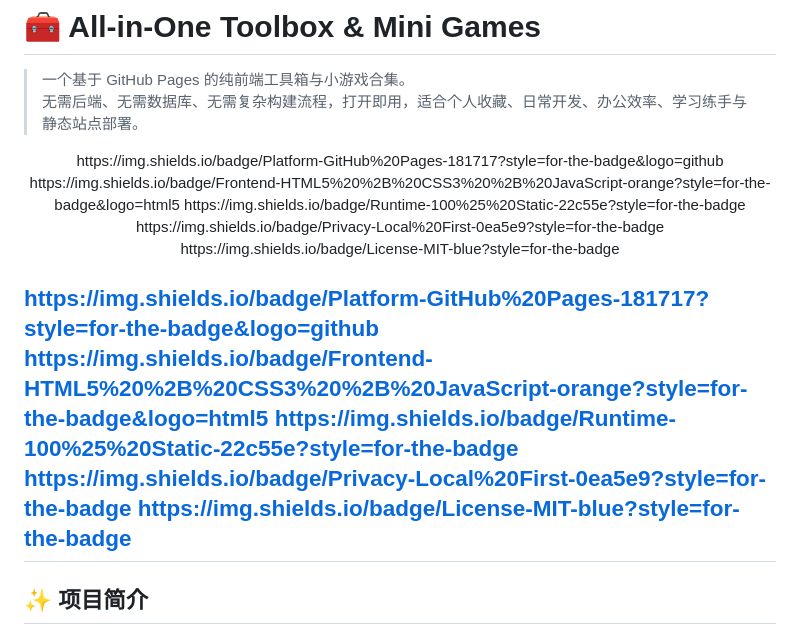
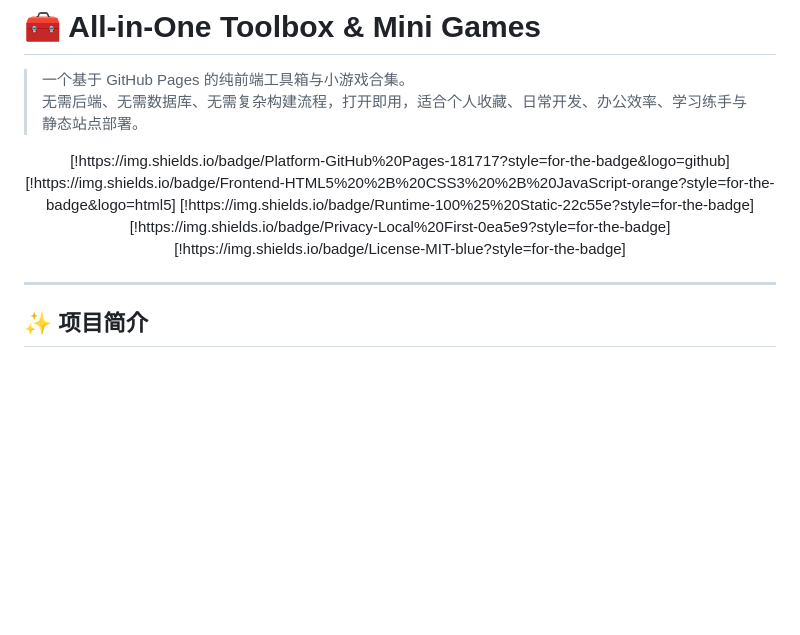
Before and after one commit to Povlakek-code/my-toolbox, a Markdown page: README.md, the part around the change. GitHub-like rendering; blank space fills up the shorter version.

```diff
--- a/README.md
+++ b/README.md
@@ -4,18 +4,16 @@
 > 无需后端、无需数据库、无需复杂构建流程，打开即用，适合个人收藏、日常开发、办公效率、学习练手与静态站点部署。
 
 <p align="center">
-  https://img.shields.io/badge/Platform-GitHub%20Pages-181717?style=for-the-badge&logo=github
-  https://img.shields.io/badge/Frontend-HTML5%20%2B%20CSS3%20%2B%20JavaScript-orange?style=for-the-badge&logo=html5
-  https://img.shields.io/badge/Runtime-100%25%20Static-22c55e?style=for-the-badge
-  https://img.shields.io/badge/Privacy-Local%20First-0ea5e9?style=for-the-badge
-  https://img.shields.io/badge/License-MIT-blue?style=for-the-badge
+  [!https://img.shields.io/badge/Platform-GitHub%20Pages-181717?style=for-the-badge&logo=github]
+  [!https://img.shields.io/badge/Frontend-HTML5%20%2B%20CSS3%20%2B%20JavaScript-orange?style=for-the-badge&logo=html5]
+  [!https://img.shields.io/badge/Runtime-100%25%20Static-22c55e?style=for-the-badge]
+  [!https://img.shields.io/badge/Privacy-Local%20First-0ea5e9?style=for-the-badge]
+  [!https://img.shields.io/badge/License-MIT-blue?style=for-the-badge]
 </p>
 
-https://img.shields.io/badge/Platform-GitHub%20Pages-181717?style=for-the-badge&logo=github
-  https://img.shields.io/badge/Frontend-HTML5%20%2B%20CSS3%20%2B%20JavaScript-orange?style=for-the-badge&logo=html5
-  https://img.shields.io/badge/Runtime-100%25%20Static-22c55e?style=for-the-badge
-  https://img.shields.io/badge/Privacy-Local%20First-0ea5e9?style=for-the-badge
-  https://img.shields.io/badge/License-MIT-blue?style=for-the-badge
+
+
+
 ---
 
 ## ✨ 项目简介
```
